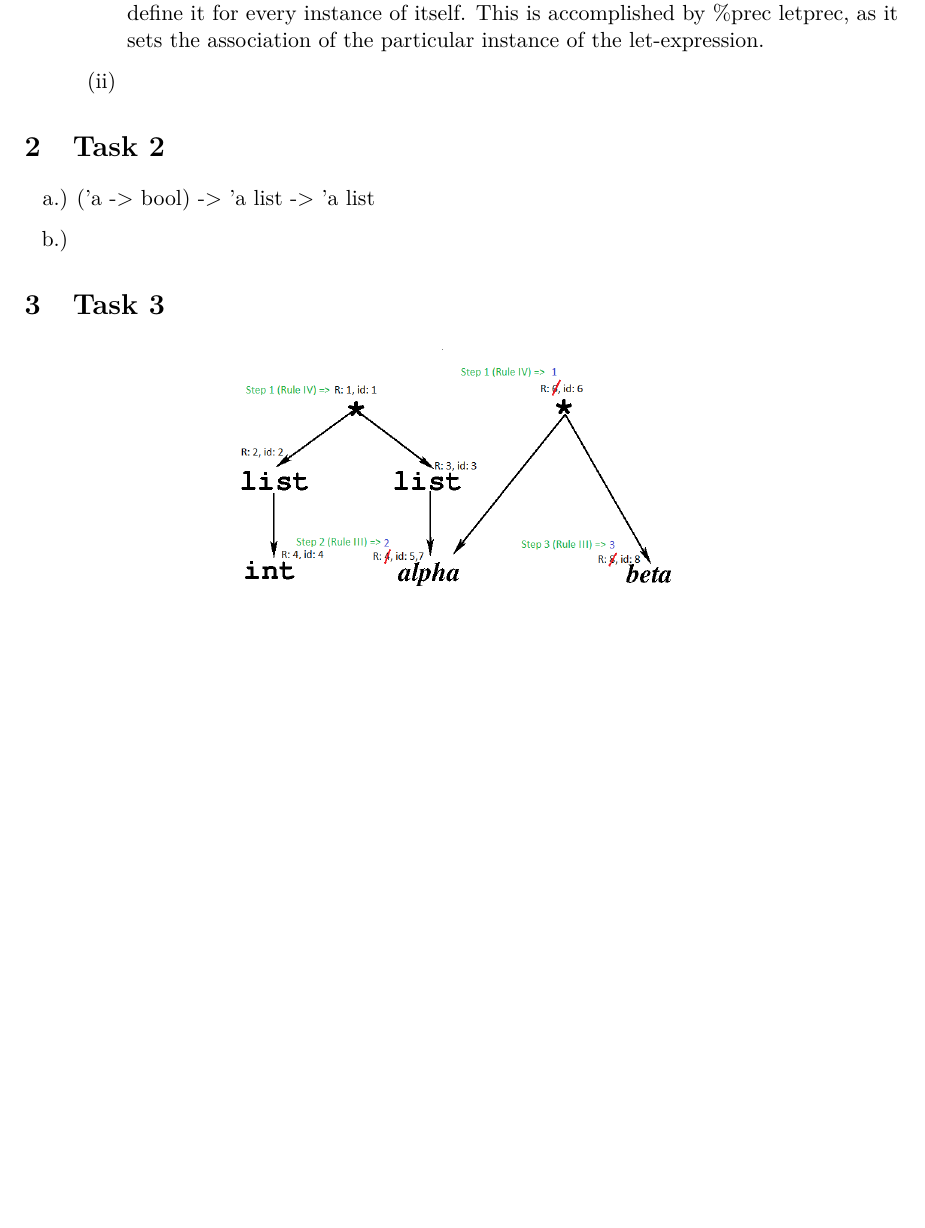
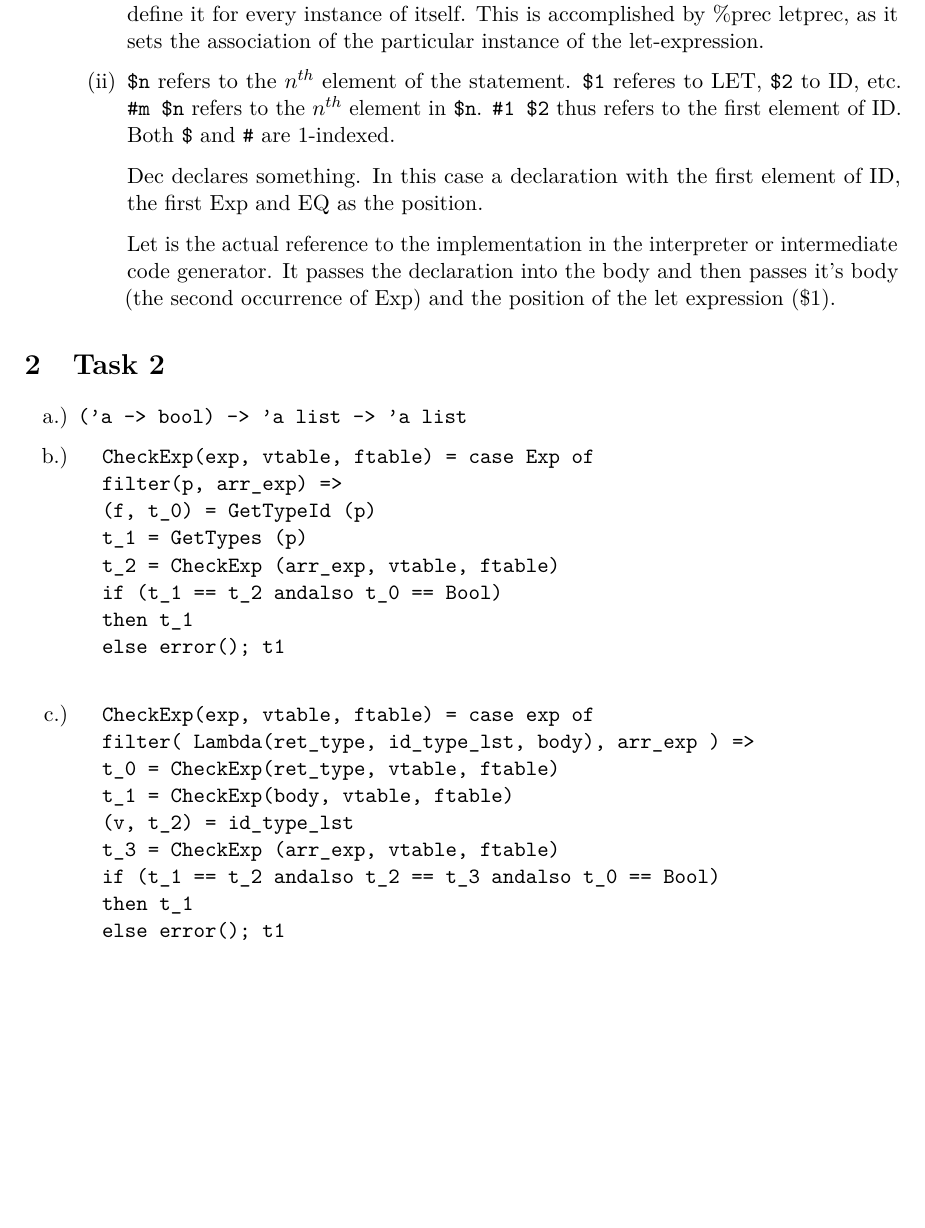
Before and after one commit to Orkeren/OV, a LaTeX problem sheet (assignment_2/assignment_2.tex): part of page 2 of 3 before the commit and part of page 2 of 4 after it, cut so that both start at the same text, the shorter picture padded with empty space. Compiled offline with pdfLaTeX.

Commit message:
Resubmission of OV2

```diff
--- a/assignment_2/assignment_2.tex
+++ b/assignment_2/assignment_2.tex
@@ -117,15 +116,39 @@
 	\item[c).] let-expressions
 		\begin{enumerate}
 			\item[(i)] As the association of let expressions depends on the content of itself we need to define it for every instance of itself. This is accomplished by \%prec letprec, as it sets the association of the particular instance of the let-expression.
-			\item[(ii)]
+			\item[(ii)] \texttt{\$n} refers to the $n^{th}$ element of the statement. \texttt{\$1} referes to LET, \texttt{\$2} to ID, etc. \texttt{\#m \$n} refers to the $n^{th}$ element in \texttt{\$n}. \texttt{\#1 \$2} thus refers to the first element of ID. Both \texttt{\$} and \texttt{\#} are 1-indexed.
+
+			Dec declares something. In this case a declaration with the first element of ID, the first Exp and EQ as the position.
+
+			Let is the actual reference to the implementation in the interpreter or intermediate code generator. It passes the declaration into the body and then passes it's body (the second occurrence of Exp) and the position of the let expression (\$1).
 		\end{enumerate}
 \end{enumerate}
 
 
 \section{Task 2}
 \begin{enumerate}
-	\item[a.)] (’a -> bool) -> ’a list -> ’a list
-	\item[b.)]
+	\item[a.)] \texttt{(’a -> bool) -> ’a list -> ’a list}
+	\item[b.)] \begin{verbatim}
+		CheckExp(exp, vtable, ftable) = case Exp of
+		filter(p, arr_exp) =>
+		(f, t_0) = GetTypeId (p)
+		t_1 = GetTypes (p)
+		t_2 = CheckExp (arr_exp, vtable, ftable)
+		if (t_1 == t_2 andalso t_0 == Bool)
+		then t_1
+		else error(); t1
+	\end{verbatim}
+	\item[c.)] \begin{verbatim}
+		CheckExp(exp, vtable, ftable) = case exp of
+		filter( Lambda(ret_type, id_type_lst, body), arr_exp ) =>
+		t_0 = CheckExp(ret_type, vtable, ftable)
+		t_1 = CheckExp(body, vtable, ftable)
+		(v, t_2) = id_type_lst
+		t_3 = CheckExp (arr_exp, vtable, ftable)
+		if (t_1 == t_2 andalso t_2 == t_3 andalso t_0 == Bool)
+		then t_1
+		else error(); t1
+	\end{verbatim}
 \end{enumerate}
 
 
```
Also changed, not shown: assignment_2/assignment_2.tex (7 more changed lines).
